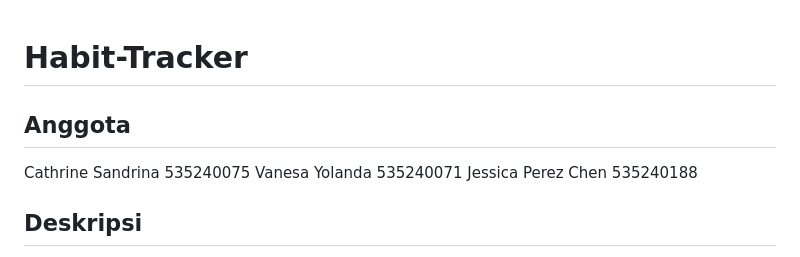
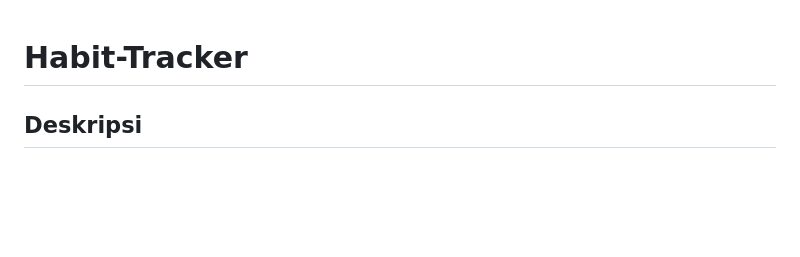
Before and after one commit to Einnyboi/Habit-Tracker, a Markdown page: README.md, the part around the change. Drawn GitHub-style; blank space fills up the shorter version.

```diff
--- a/README.md
+++ b/README.md
@@ -1,9 +1,4 @@
 # Habit-Tracker
-
-## Anggota
-Cathrine Sandrina 535240075
-Vanesa Yolanda 535240071
-Jessica Perez Chen 535240188
 
 ## Deskripsi
 Simple Habit Tracker adalah aplikasi web sederhana yang memungkinkan pengguna untuk mencatat dan melacak kebiasaan mereka. Pengguna dapat menambahkan kebiasaan baru, menandai kebiasaan yang telah dilakukan sebagai selesai, serta menghapus kebiasaan yang tidak diinginkan. Habits akan reset di bulan baru, dan habits bersifat daily, yaitu selesai sekali sehari.
```
